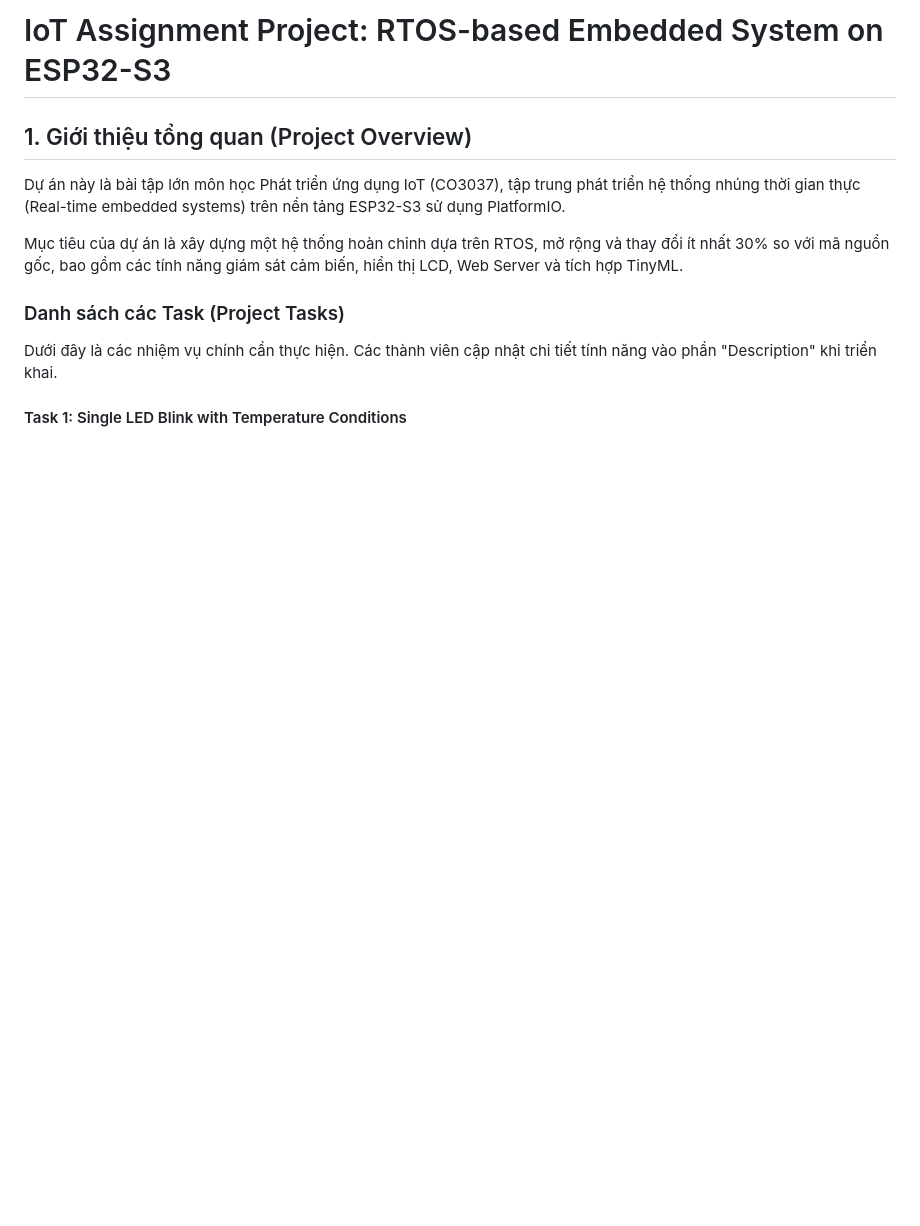
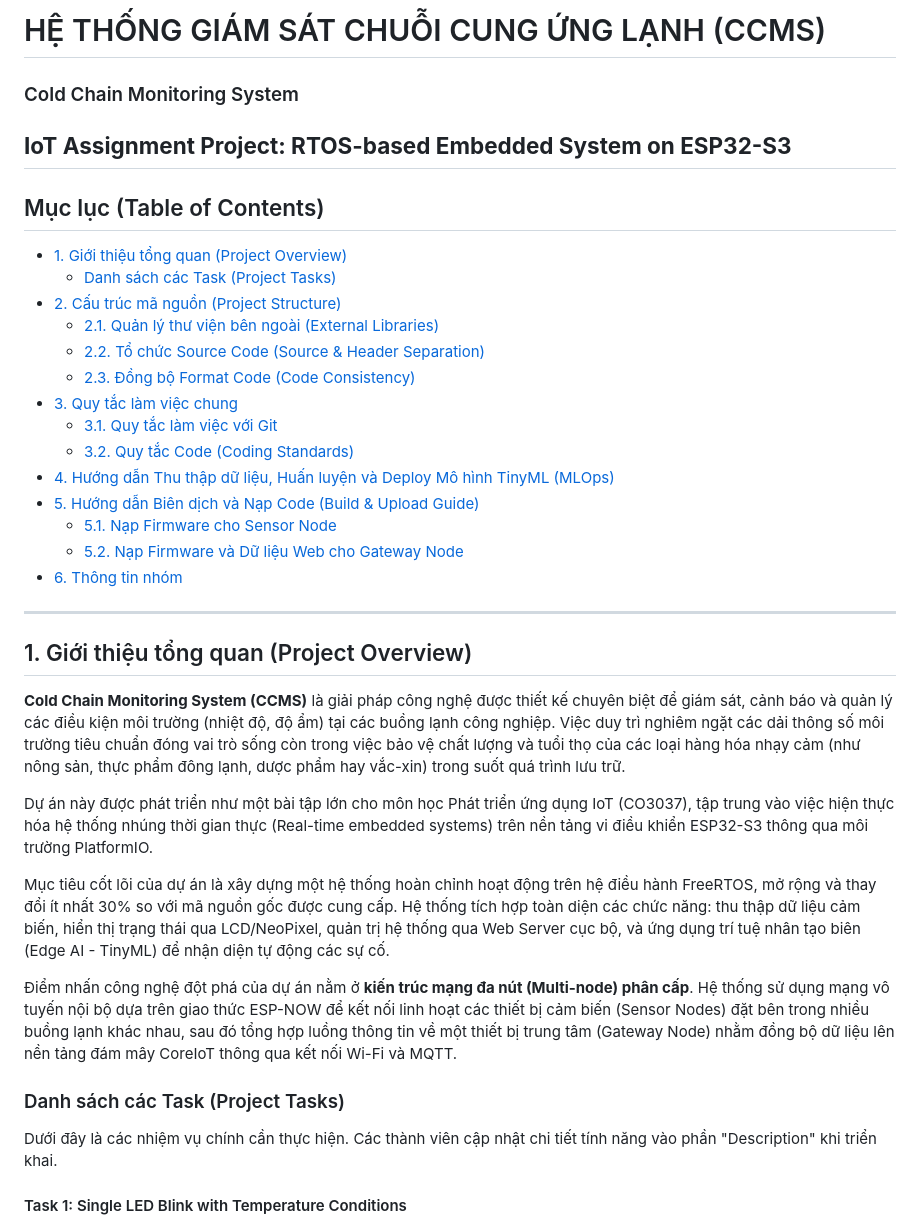
Before and after one commit to PhamGiaLuong/CO3037-IoTAssignmentProject, a Markdown page: README.md, the part around one of its changes. Drawn GitHub-style; blank space fills up the shorter version.

Commit message:
Docs: Update README.md for Cold Chain Monitoring System with enhanced project overview and structure

```diff
--- a/README.md
+++ b/README.md
@@ -1,10 +1,34 @@
-# IoT Assignment Project: RTOS-based Embedded System on ESP32-S3
+# HỆ THỐNG GIÁM SÁT CHUỖI CUNG ỨNG LẠNH (CCMS)
+### Cold Chain Monitoring System
+**IoT Assignment Project: RTOS-based Embedded System on ESP32-S3**
+---
+
+## Mục lục (Table of Contents)
+- [1. Giới thiệu tổng quan (Project Overview)](#1-giới-thiệu-tổng-quan-project-overview)
+  - [Danh sách các Task (Project Tasks)](#danh-sách-các-task-project-tasks)
+- [2. Cấu trúc mã nguồn (Project Structure)](#2-cấu-trúc-mã-nguồn-project-structure)
+  - [2.1. Quản lý thư viện bên ngoài (External Libraries)](#21-quản-lý-thư-viện-bên-ngoài-external-libraries)
+  - [2.2. Tổ chức Source Code (Source & Header Separation)](#22-tổ-chức-source-code-source--header-separation)
+  - [2.3. Đồng bộ Format Code (Code Consistency)](#23-đồng-bộ-format-code-code-consistency)
+- [3. Quy tắc làm việc chung](#3-quy-tắc-làm-việc-chung)
+  - [3.1. Quy tắc làm việc với Git](#31-quy-tắc-làm-việc-với-git)
+  - [3.2. Quy tắc Code (Coding Standards)](#32-quy-tắc-code-coding-standards)
+- [4. Hướng dẫn Thu thập dữ liệu, Huấn luyện và Deploy Mô hình TinyML (MLOps)](#4-hướng-dẫn-thu-thập-dữ-liệu-huấn-luyện-và-deploy-mô-hình-tinyml-mlops)
+- [5. Hướng dẫn Biên dịch và Nạp Code (Build & Upload Guide)](#5-hướng-dẫn-biên-dịch-và-nạp-code-build--upload-guide)
+  - [5.1. Nạp Firmware cho Sensor Node](#51-nạp-firmware-cho-sensor-node)
+  - [5.2. Nạp Firmware và Dữ liệu Web cho Gateway Node](#52-nạp-firmware-và-dữ-liệu-web-cho-gateway-node)
+- [6. Thông tin nhóm](#6-thông-tin-nhóm)
+---
 
 ## 1. Giới thiệu tổng quan (Project Overview)
 
-Dự án này là bài tập lớn môn học Phát triển ứng dụng IoT (CO3037), tập trung phát triển hệ thống nhúng thời gian thực (Real-time embedded systems) trên nền tảng ESP32-S3 sử dụng PlatformIO.
+**Cold Chain Monitoring System (CCMS)** là giải pháp công nghệ được thiết kế chuyên biệt để giám sát, cảnh báo và quản lý các điều kiện môi trường (nhiệt độ, độ ẩm) tại các buồng lạnh công nghiệp. Việc duy trì nghiêm ngặt các dải thông số môi trường tiêu chuẩn đóng vai trò sống còn trong việc bảo vệ chất lượng và tuổi thọ của các loại hàng hóa nhạy cảm (như nông sản, thực phẩm đông lạnh, dược phẩm hay vắc-xin) trong suốt quá trình lưu trữ.
 
-Mục tiêu của dự án là xây dựng một hệ thống hoàn chỉnh dựa trên RTOS, mở rộng và thay đổi ít nhất 30% so với mã nguồn gốc, bao gồm các tính năng giám sát cảm biến, hiển thị LCD, Web Server và tích hợp TinyML.
+Dự án này được phát triển như một bài tập lớn cho môn học Phát triển ứng dụng IoT (CO3037), tập trung vào việc hiện thực hóa hệ thống nhúng thời gian thực (Real-time embedded systems) trên nền tảng vi điều khiển ESP32-S3 thông qua môi trường PlatformIO.
+
+Mục tiêu cốt lõi của dự án là xây dựng một hệ thống hoàn chỉnh hoạt động trên hệ điều hành FreeRTOS, mở rộng và thay đổi ít nhất 30% so với mã nguồn gốc được cung cấp. Hệ thống tích hợp toàn diện các chức năng: thu thập dữ liệu cảm biến, hiển thị trạng thái qua LCD/NeoPixel, quản trị hệ thống qua Web Server cục bộ, và ứng dụng trí tuệ nhân tạo biên (Edge AI - TinyML) để nhận diện tự động các sự cố.
+
+Điểm nhấn công nghệ đột phá của dự án nằm ở **kiến trúc mạng đa nút (Multi-node) phân cấp**. Hệ thống sử dụng mạng vô tuyến nội bộ dựa trên giao thức ESP-NOW để kết nối linh hoạt các thiết bị cảm biến (Sensor Nodes) đặt bên trong nhiều buồng lạnh khác nhau, sau đó tổng hợp luồng thông tin về một thiết bị trung tâm (Gateway Node) nhằm đồng bộ dữ liệu lên nền tảng đám mây CoreIoT thông qua kết nối Wi-Fi và MQTT.
 
 ### Danh sách các Task (Project Tasks)
 
```
Also changed, not shown: other parts of README.md (+37 -18 lines).
